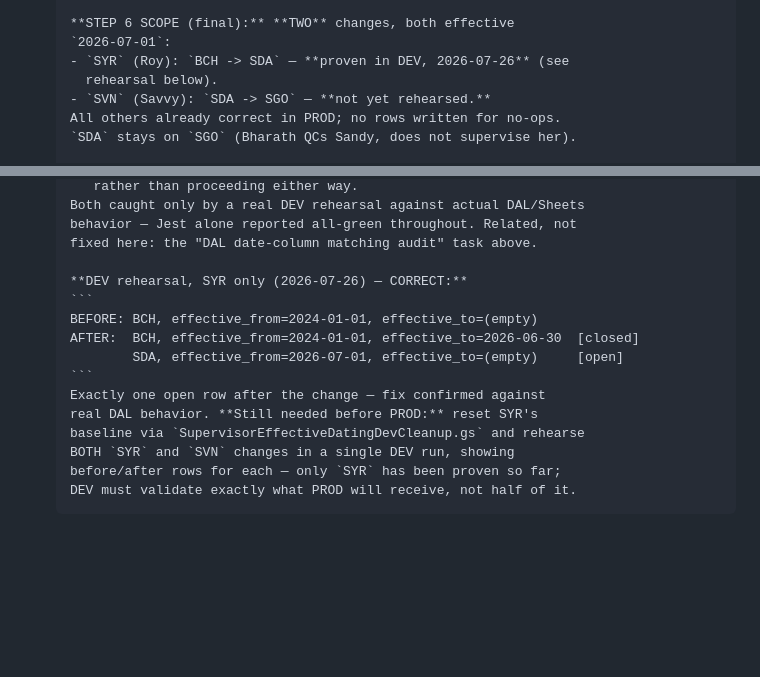
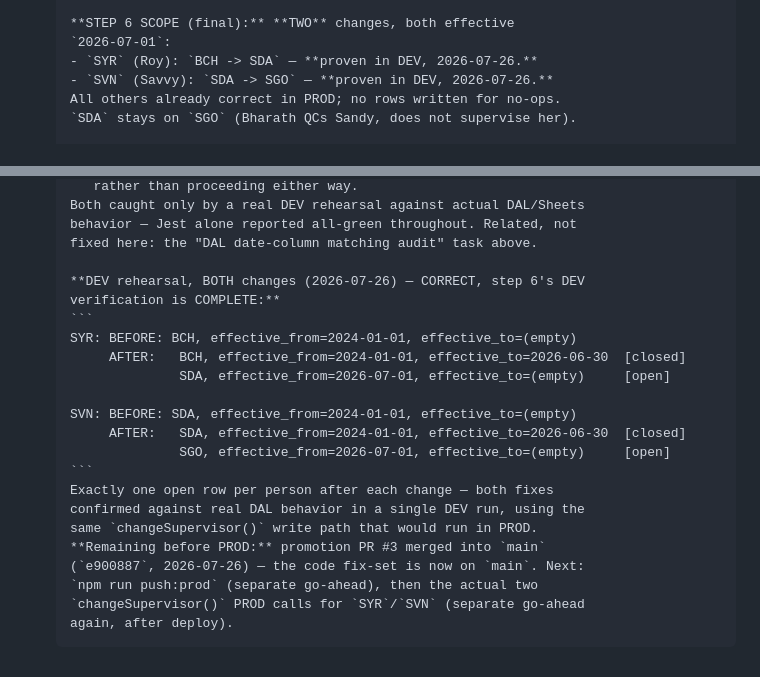
Before and after one commit to blccanada2026-lang/BLC-Automation, a Markdown page: CTO_TASK_QUEUE.md, 2 parts joined by grey strips. Drawn GitHub-style; blank space fills up the shorter version.

Commit message:
Correct step 6 status: both SYR and SVN rehearsed successfully, DEV verification complete
Was stale: said SVN "not yet rehearsed" and listed a combined rehearsal
as still needed. Both changes were confirmed correct in DEV on
2026-07-26 in a single run (SYR: BCH->SDA, SVN: SDA->SGO), and the
promotion PR (#3) merged into main at e900887 the same day. Remaining
before PROD: push:prod (separate go-ahead), then the actual
changeSupervisor() PROD calls (separate go-ahead again).

````diff
--- a/CTO_TASK_QUEUE.md
+++ b/CTO_TASK_QUEUE.md
@@ -193,9 +193,8 @@ these threads.**
 
       **STEP 6 SCOPE (final):** **TWO** changes, both effective
       `2026-07-01`:
-      - `SYR` (Roy): `BCH -> SDA` — **proven in DEV, 2026-07-26** (see
-        rehearsal below).
-      - `SVN` (Savvy): `SDA -> SGO` — **not yet rehearsed.**
+      - `SYR` (Roy): `BCH -> SDA` — **proven in DEV, 2026-07-26.**
+      - `SVN` (Savvy): `SDA -> SGO` — **proven in DEV, 2026-07-26.**
       All others already correct in PROD; no rows written for no-ops.
       `SDA` stays on `SGO` (Bharath QCs Sandy, does not supervise her).
 
@@ -241,15 +240,22 @@ these threads.**
       behavior — Jest alone reported all-green throughout. Related, not
       fixed here: the "DAL date-column matching audit" task above.
 
-      **DEV rehearsal, SYR only (2026-07-26) — CORRECT:**
+      **DEV rehearsal, BOTH changes (2026-07-26) — CORRECT, step 6's DEV
+      verification is COMPLETE:**
       ```
-      BEFORE: BCH, effective_from=2024-01-01, effective_to=(empty)
-      AFTER:  BCH, effective_from=2024-01-01, effective_to=2026-06-30  [closed]
-              SDA, effective_from=2026-07-01, effective_to=(empty)     [open]
+      SYR: BEFORE: BCH, effective_from=2024-01-01, effective_to=(empty)
+           AFTER:   BCH, effective_from=2024-01-01, effective_to=2026-06-30  [closed]
+                    SDA, effective_from=2026-07-01, effective_to=(empty)     [open]
+
+      SVN: BEFORE: SDA, effective_from=2024-01-01, effective_to=(empty)
+           AFTER:   SDA, effective_from=2024-01-01, effective_to=2026-06-30  [closed]
+                    SGO, effective_from=2026-07-01, effective_to=(empty)     [open]
       ```
-      Exactly one open row after the change — fix confirmed against
-      real DAL behavior. **Still needed before PROD:** reset SYR's
-      baseline via `SupervisorEffectiveDatingDevCleanup.gs` and rehearse
-      BOTH `SYR` and `SVN` changes in a single DEV run, showing
-      before/after rows for each — only `SYR` has been proven so far;
-      DEV must validate exactly what PROD will receive, not half of it.
+      Exactly one open row per person after each change — both fixes
+      confirmed against real DAL behavior in a single DEV run, using the
+      same `changeSupervisor()` write path that would run in PROD.
+      **Remaining before PROD:** promotion PR #3 merged into `main`
+      (`e900887`, 2026-07-26) — the code fix-set is now on `main`. Next:
+      `npm run push:prod` (separate go-ahead), then the actual two
+      `changeSupervisor()` PROD calls for `SYR`/`SVN` (separate go-ahead
+      again, after deploy).
````
